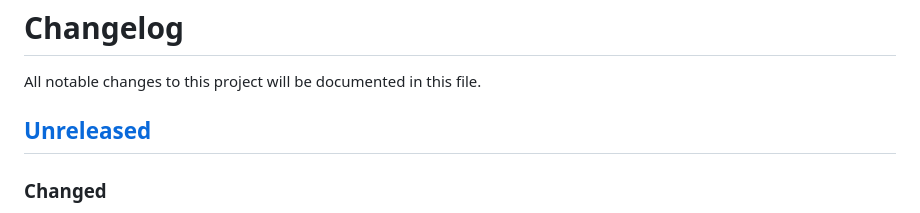
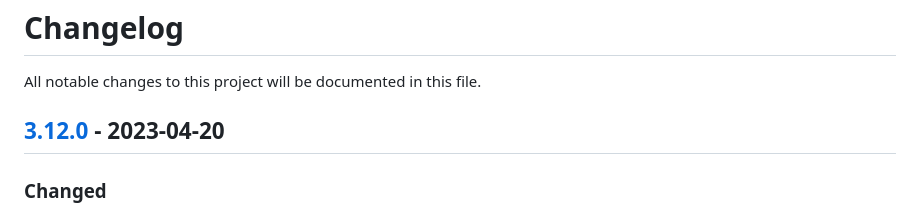
Before and after one commit to dod-cyber-crime-center/DC3-MWCP, a Markdown page: CHANGELOG.md, the part around one of its changes. GitHub-like rendering.

```diff
--- a/CHANGELOG.md
+++ b/CHANGELOG.md
@@ -1,7 +1,7 @@
 # Changelog
 All notable changes to this project will be documented in this file.
 
-## [Unreleased]
+## [3.12.0] - 2023-04-20
 
 ### Changed
 - Updated schema:
```
Also changed, not shown: other parts of CHANGELOG.md (+2 -1 lines).
